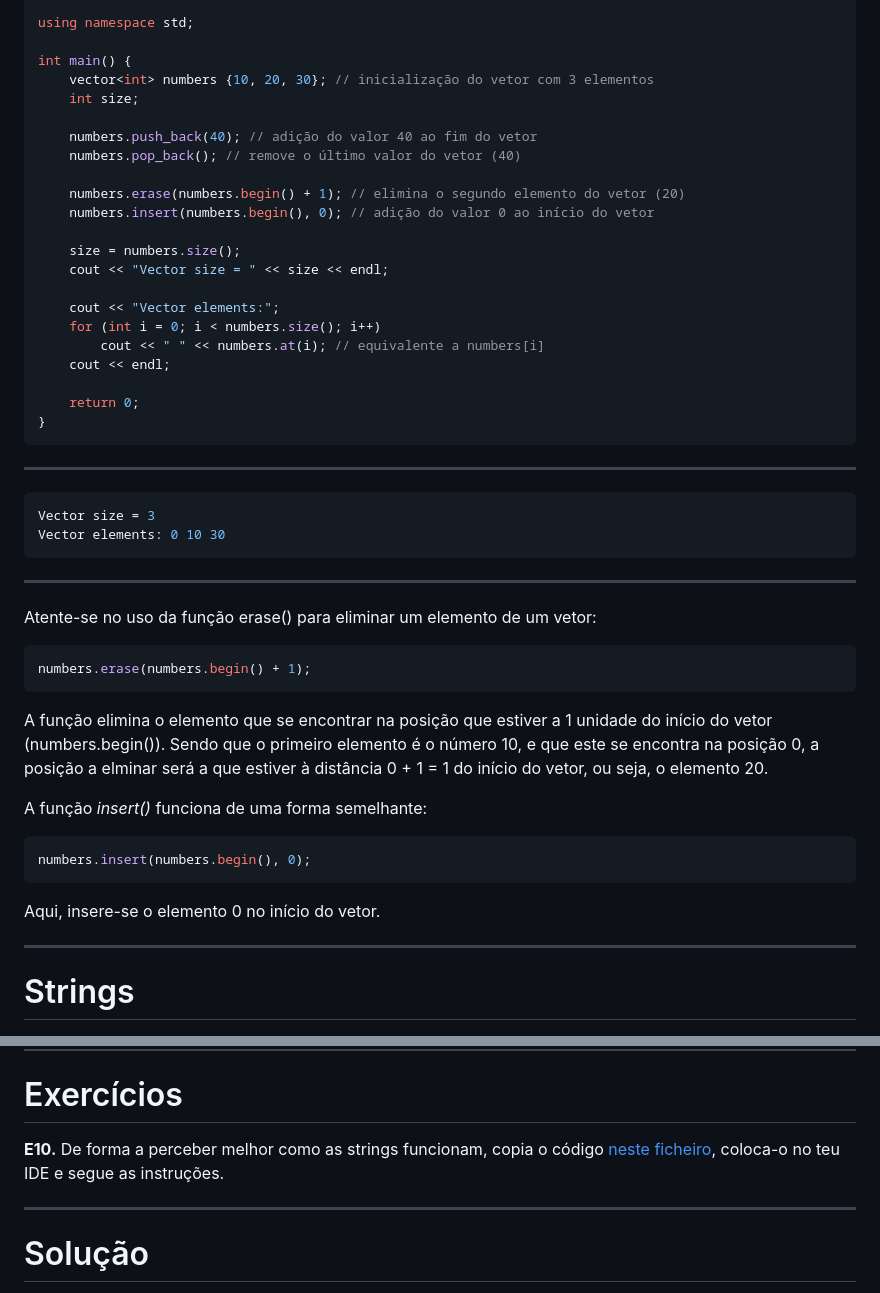
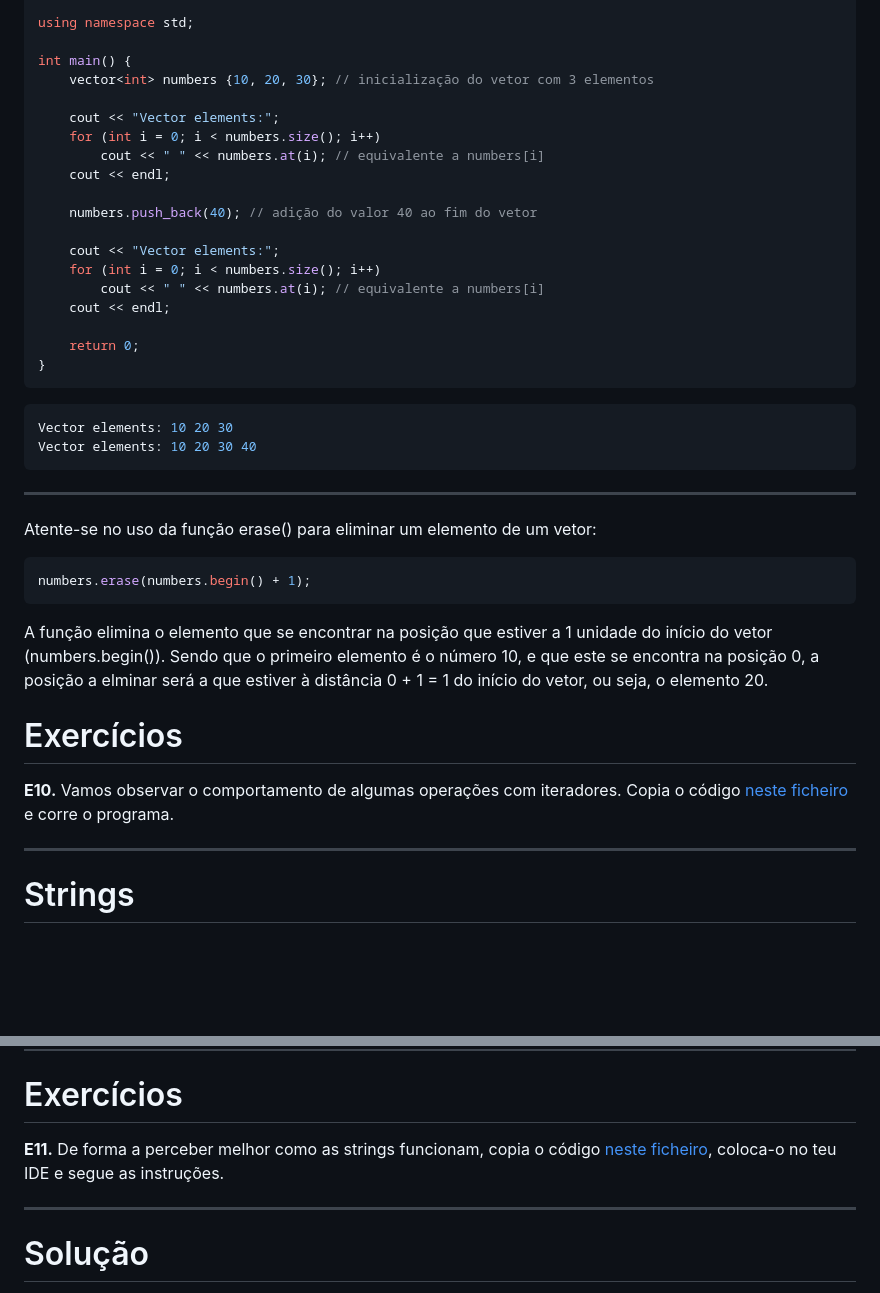
Before and after one commit to NIAEFEUP/slides, a Markdown page: CPP_Workshop/cpp_presentation.md, 2 parts joined by grey strips. GitHub-like rendering; blank space fills up the shorter version.

Commit message:
Improved vectors exemples

````diff
--- a/CPP_Workshop/cpp_presentation.md
+++ b/CPP_Workshop/cpp_presentation.md
@@ -577,16 +575,13 @@ using namespace std;
 
 int main() {
     vector<int> numbers {10, 20, 30}; // inicialização do vetor com 3 elementos
-    int size;
+
+    cout << "Vector elements:";
+    for (int i = 0; i < numbers.size(); i++)
+        cout << " " << numbers.at(i); // equivalente a numbers[i]
+    cout << endl;
 
     numbers.push_back(40); // adição do valor 40 ao fim do vetor
-    numbers.pop_back(); // remove o último valor do vetor (40)
-
-    numbers.erase(numbers.begin() + 1); // elimina o segundo elemento do vetor (20)
-    numbers.insert(numbers.begin(), 0); // adição do valor 0 ao início do vetor
-
-    size = numbers.size();
-    cout << "Vector size = " << size << endl;
 
     cout << "Vector elements:";
     for (int i = 0; i < numbers.size(); i++)
@@ -596,11 +591,9 @@ int main() {
     return 0;
 }
 ```
----
-
 ```Bash
-Vector size = 3
-Vector elements: 0 10 30
+Vector elements: 10 20 30
+Vector elements: 10 20 30 40
 ```
 
 ---
@@ -614,14 +607,11 @@ do início do vetor (numbers.begin()). Sendo que o primeiro elemento é o númer
 10, e que este se encontra na posição 0, a posição a elminar será a que estiver
 à distância 0 + 1 = 1 do início do vetor, ou seja, o elemento 20.
 
-A função *insert()* funciona de uma forma semelhante:
-```C++
-numbers.insert(numbers.begin(), 0);
-```
-Aqui, insere-se o elemento 0 no início do vetor.
+# Exercícios
+
+**E10.** Vamos observar o comportamento de algumas operações com iteradores. Copia o código [neste ficheiro](https://raw.githubusercontent.com/NIAEFEUP/Workshop_CPP/master/introdutory%20exercises/iterators.cpp) e corre o programa.
 
 ---
-
 
 # Strings
 
@@ -645,7 +635,7 @@ Aqui, insere-se o elemento 0 no início do vetor.
 
 # Exercícios
 
-**E10.** De forma a perceber melhor como as strings funcionam, copia o código [neste ficheiro](https://raw.githubusercontent.com/NIAEFEUP/Workshop_CPP/master/introdutory%20exercises/string.cpp), coloca-o no teu IDE e segue as instruções.
+**E11.** De forma a perceber melhor como as strings funcionam, copia o código [neste ficheiro](https://raw.githubusercontent.com/NIAEFEUP/Workshop_CPP/master/introdutory%20exercises/string.cpp), coloca-o no teu IDE e segue as instruções.
 
 
 ---
````
Also changed, not shown: other parts of CPP_Workshop/cpp_presentation.md (+0 -2 lines).
